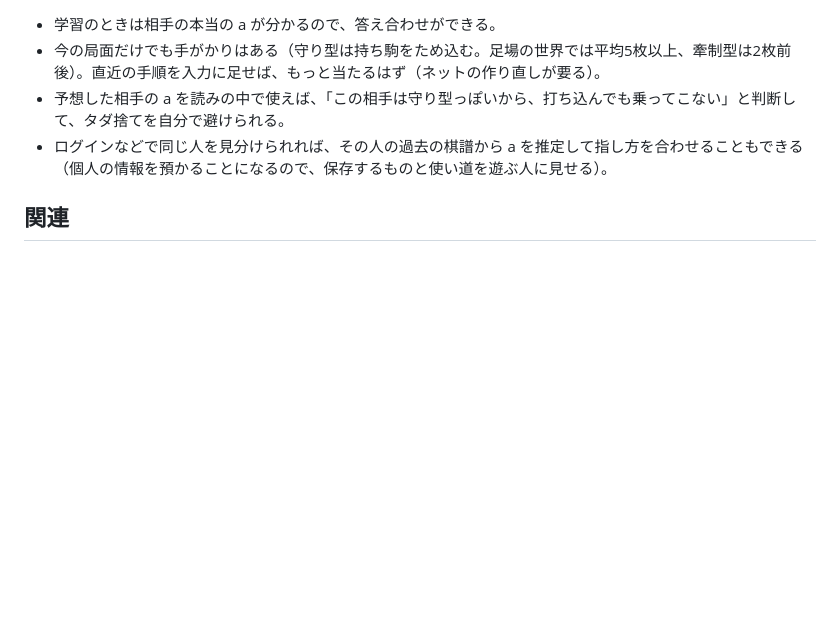
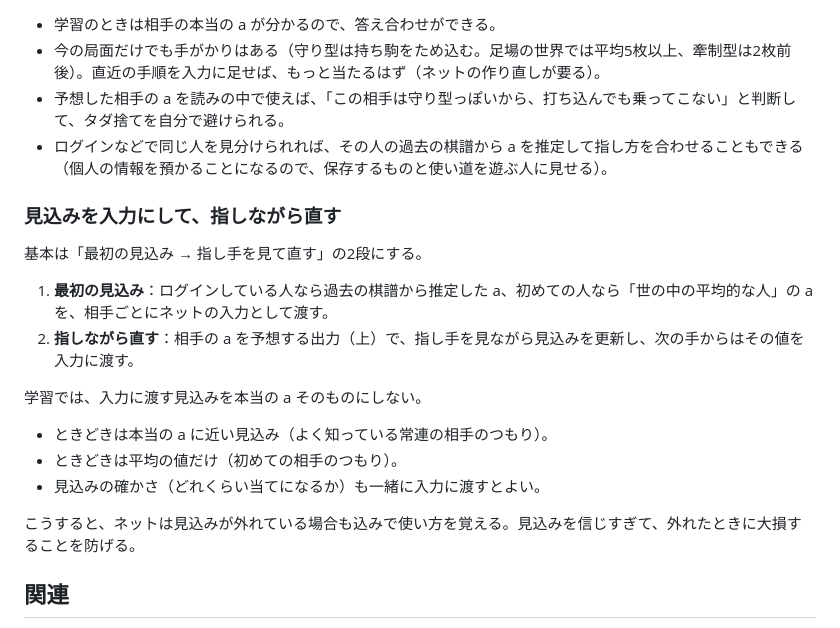
Before and after one commit to sphosino/shogi3, a Markdown page: docs/style_ideas.md, the part around the change. Rendered like a GitHub page; blank space fills up the shorter version.

Commit message:
docs/style_ideas.md：相手の a の見込みを入力にして、指しながら直す案（ログインしている人は過去の棋譜から、初めての人は平均から）
Co-Authored-By: Claude Opus 5.5 <noreply@anthropic.com>

```diff
--- a/docs/style_ideas.md
+++ b/docs/style_ideas.md
@@ -81,6 +81,21 @@
 - 予想した相手の a を読みの中で使えば、「この相手は守り型っぽいから、打ち込んでも乗ってこない」と判断して、タダ捨てを自分で避けられる。
 - ログインなどで同じ人を見分けられれば、その人の過去の棋譜から a を推定して指し方を合わせることもできる（個人の情報を預かることになるので、保存するものと使い道を遊ぶ人に見せる）。
 
+### 見込みを入力にして、指しながら直す
+
+基本は「最初の見込み → 指し手を見て直す」の2段にする。
+
+1. **最初の見込み**：ログインしている人なら過去の棋譜から推定した a、初めての人なら「世の中の平均的な人」の a を、相手ごとにネットの入力として渡す。
+2. **指しながら直す**：相手の a を予想する出力（上）で、指し手を見ながら見込みを更新し、次の手からはその値を入力に渡す。
+
+学習では、入力に渡す見込みを本当の a そのものにしない。
+
+- ときどきは本当の a に近い見込み（よく知っている常連の相手のつもり）。
+- ときどきは平均の値だけ（初めての相手のつもり）。
+- 見込みの確かさ（どれくらい当てになるか）も一緒に入力に渡すとよい。
+
+こうすると、ネットは見込みが外れている場合も込みで使い方を覚える。見込みを信じすぎて、外れたときに大損することを防げる。
+
 ## 関連
 
 - 席の有利不利は、指す順番ではなく盤の上の配置の問題（findings.md「席の有利不利」。世代213どうしで手番だけ緑からにしても緑 24.0%）。世代330〜362 の自己対局は全部青から始まり、全部持ち駒で 青 38.5% / 赤 34.8% / 緑 26.7%。
```
